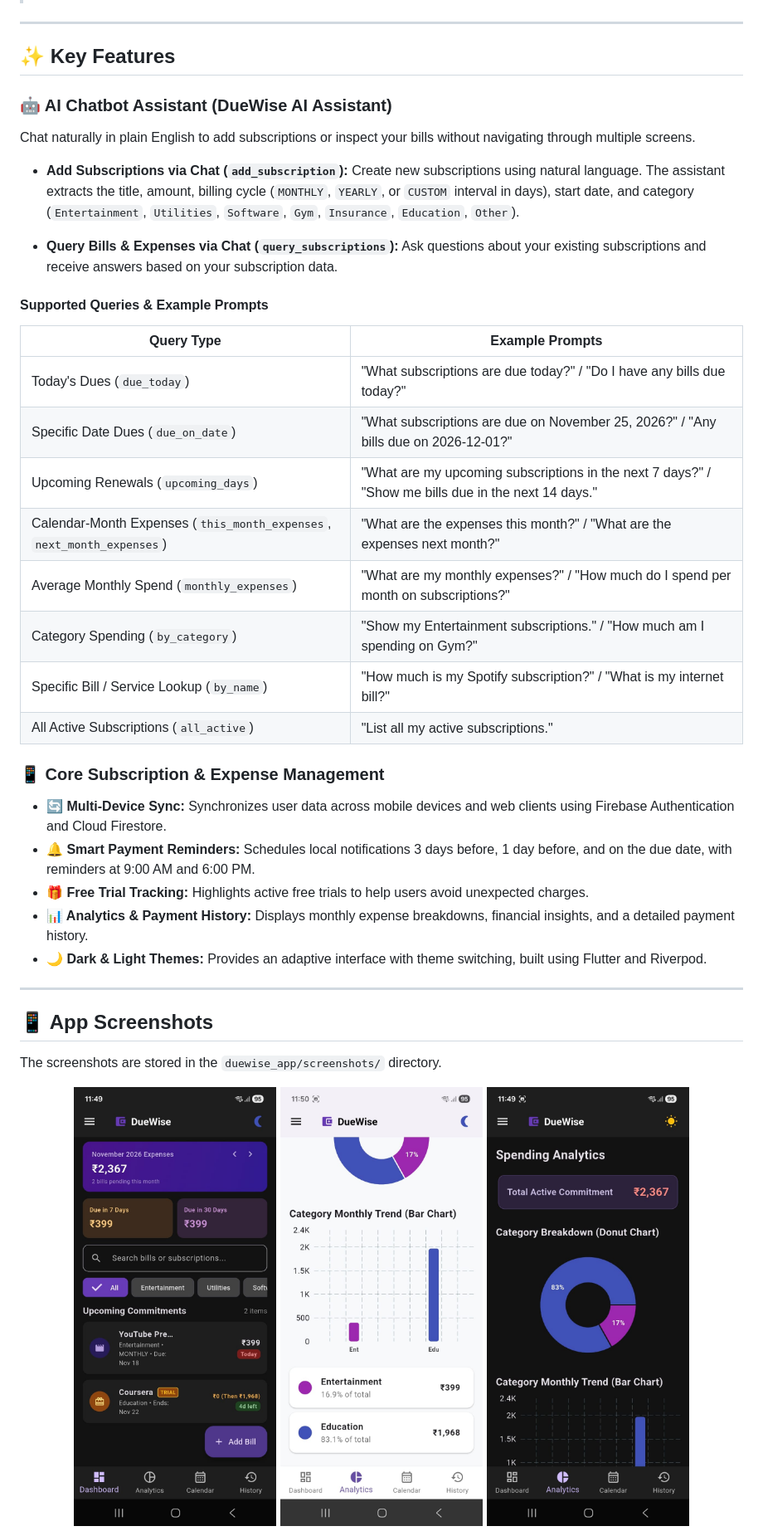
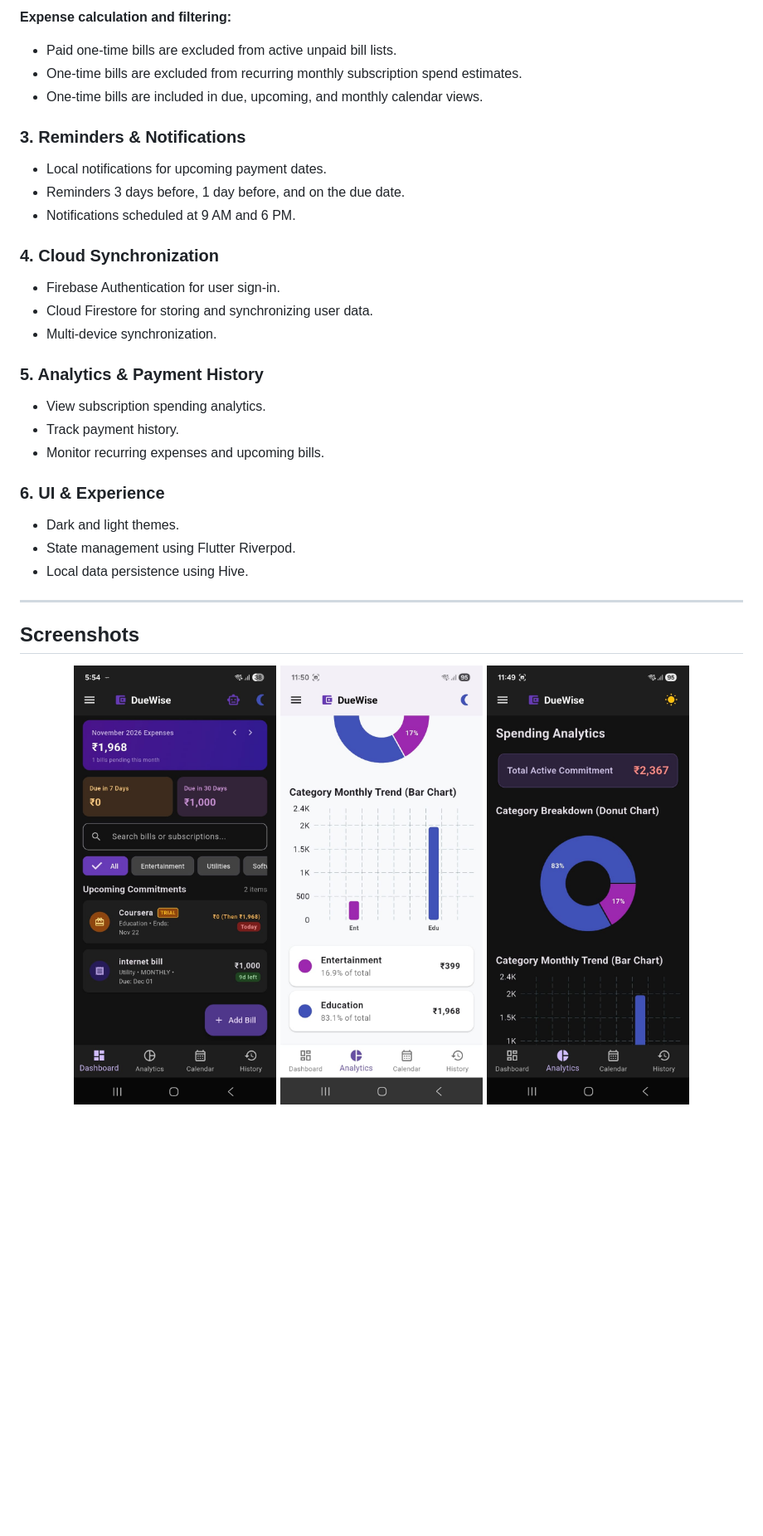
Before and after one commit to agrawalpreetika/DueWise_AI, a Markdown page: README.md, the part around one of its changes. Shown at 83% size. GitHub-like rendering; pictures changed too: duewise_app/screenshots/dashboard.jpeg; blank space fills up the shorter version.

```diff
--- a/README.md
+++ b/README.md
@@ -5,41 +65,30 @@
+**Expense calculation and filtering:**
+- Paid one-time bills are excluded from active unpaid bill lists.
+- One-time bills are excluded from recurring monthly subscription spend estimates.
+- One-time bills are included in due, upcoming, and monthly calendar views.
+
+### 3. Reminders & Notifications
+- Local notifications for upcoming payment dates.
+- Reminders 3 days before, 1 day before, and on the due date.
+- Notifications scheduled at 9 AM and 6 PM.
+
+### 4. Cloud Synchronization
+- Firebase Authentication for user sign-in.
+- Cloud Firestore for storing and synchronizing user data.
+- Multi-device synchronization.
+
+### 5. Analytics & Payment History
+- View subscription spending analytics.
+- Track payment history.
+- Monitor recurring expenses and upcoming bills.
+
+### 6. UI & Experience
+- Dark and light themes.
+- State management using Flutter Riverpod.
+- Local data persistence using Hive.
 
 ---
 
-## ✨ Key Features
-
-### 🤖 AI Chatbot Assistant (DueWise AI Assistant)
-
-Chat naturally in plain English to add subscriptions or inspect your bills without navigating through multiple screens.
-
-- **Add Subscriptions via Chat (`add_subscription`):** Create new subscriptions using natural language. The assistant extracts the title, amount, billing cycle (`MONTHLY`, `YEARLY`, or `CUSTOM` interval in days), start date, and category (`Entertainment`, `Utilities`, `Software`, `Gym`, `Insurance`, `Education`, `Other`).
-
-- **Query Bills & Expenses via Chat (`query_subscriptions`):** Ask questions about your existing subscriptions and receive answers based on your subscription data.
-
-#### Supported Queries & Example Prompts
-
-| Query Type | Example Prompts |
-|---|---|
-| Today's Dues (`due_today`) | "What subscriptions are due today?" / "Do I have any bills due today?" |
-| Specific Date Dues (`due_on_date`) | "What subscriptions are due on November 25, 2026?" / "Any bills due on 2026-12-01?" |
-| Upcoming Renewals (`upcoming_days`) | "What are my upcoming subscriptions in the next 7 days?" / "Show me bills due in the next 14 days." |
-| Calendar-Month Expenses (`this_month_expenses`, `next_month_expenses`) | "What are the expenses this month?" / "What are the expenses next month?" |
-| Average Monthly Spend (`monthly_expenses`) | "What are my monthly expenses?" / "How much do I spend per month on subscriptions?" |
-| Category Spending (`by_category`) | "Show my Entertainment subscriptions." / "How much am I spending on Gym?" |
-| Specific Bill / Service Lookup (`by_name`) | "How much is my Spotify subscription?" / "What is my internet bill?" |
-| All Active Subscriptions (`all_active`) | "List all my active subscriptions." |
-
-### 📱 Core Subscription & Expense Management
-
-- **🔄 Multi-Device Sync:** Synchronizes user data across mobile devices and web clients using Firebase Authentication and Cloud Firestore.
-- **🔔 Smart Payment Reminders:** Schedules local notifications 3 days before, 1 day before, and on the due date, with reminders at 9:00 AM and 6:00 PM.
-- **🎁 Free Trial Tracking:** Highlights active free trials to help users avoid unexpected charges.
-- **📊 Analytics & Payment History:** Displays monthly expense breakdowns, financial insights, and a detailed payment history.
-- **🌙 Dark & Light Themes:** Provides an adaptive interface with theme switching, built using Flutter and Riverpod.
-
----
-
-## 📱 App Screenshots
-
-The screenshots are stored in the `duewise_app/screenshots/` directory.
+## Screenshots
 
 <p align="center">
```
Also changed, not shown: other parts of README.md (+175 -71 lines), duewise_app/screenshots/calender.jpeg, 1 other file.
